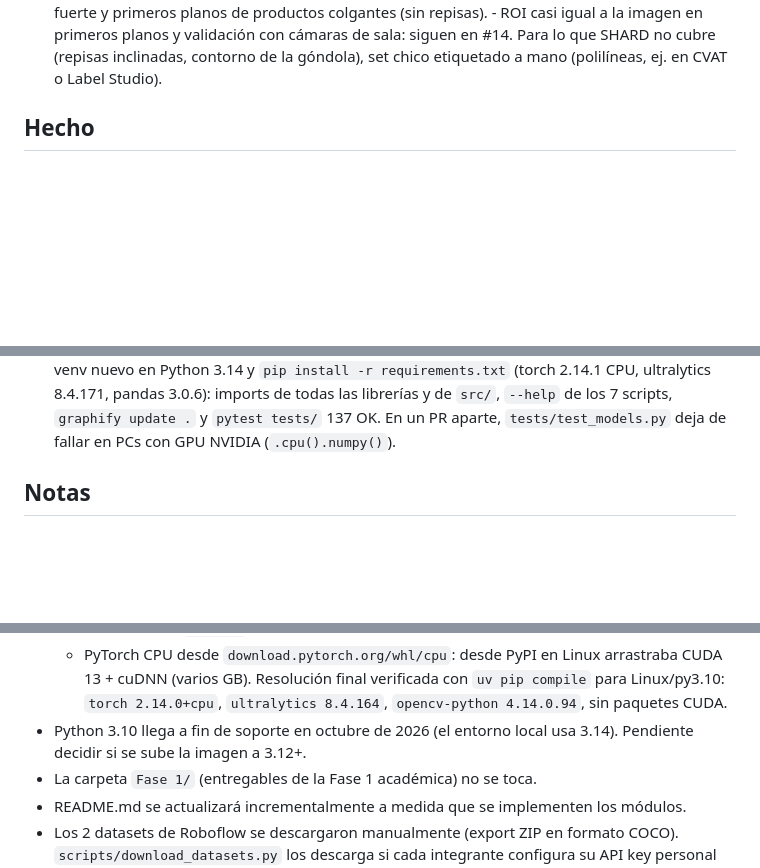
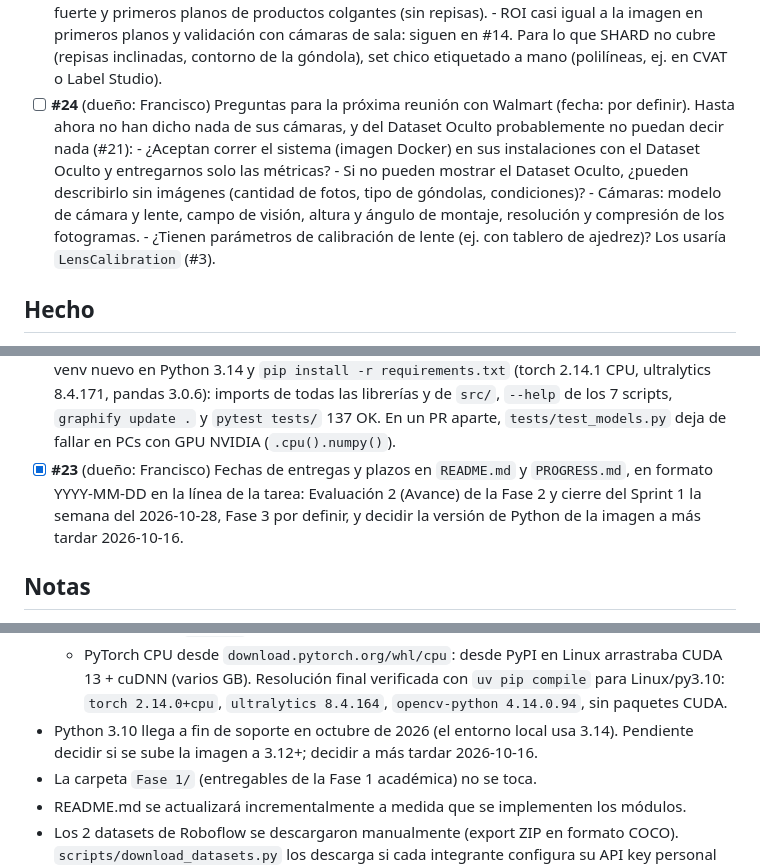
Before and after one commit to marianapeachy/capstone, a Markdown page: PROGRESS.md, 3 parts joined by grey strips. Drawn GitHub-style; blank space fills up the shorter version.

Commit message:
docs: add course deadlines and Walmart meeting questions
Record the Phase 2 progress evaluation (week of 2026-10-28, 50% of use
cases) as the Sprint 1 close, Phase 3 date as pending, and a
2026-10-16 deadline to decide the Docker image Python version (#23).
Add item #24 with questions for the next Walmart meeting.

Co-Authored-By: Claude Opus 5.5 <noreply@anthropic.com>

```diff
--- a/PROGRESS.md
+++ b/PROGRESS.md
@@ -112,6 +115,18 @@ moverlo a "Hecho" en el mismo PR, editando solo las líneas de ese ítem
         cámaras de sala: siguen en #14. Para lo que SHARD no cubre
         (repisas inclinadas, contorno de la góndola), set chico
         etiquetado a mano (polilíneas, ej. en CVAT o Label Studio).
+- [ ] **#24** (dueño: Francisco) Preguntas para la próxima reunión con
+      Walmart (fecha: por definir). Hasta ahora no han dicho nada de sus
+      cámaras, y del Dataset Oculto probablemente no puedan decir nada
+      (#21):
+      - ¿Aceptan correr el sistema (imagen Docker) en sus instalaciones
+        con el Dataset Oculto y entregarnos solo las métricas?
+      - Si no pueden mostrar el Dataset Oculto, ¿pueden describirlo sin
+        imágenes (cantidad de fotos, tipo de góndolas, condiciones)?
+      - Cámaras: modelo de cámara y lente, campo de visión, altura y
+        ángulo de montaje, resolución y compresión de los fotogramas.
+      - ¿Tienen parámetros de calibración de lente (ej. con tablero de
+        ajedrez)? Los usaría `LensCalibration` (#3).
 
 ## Hecho
 
@@ -399,6 +414,11 @@ moverlo a "Hecho" en el mismo PR, editando solo las líneas de ese ítem
       7 scripts, `graphify update .` y `pytest tests/` 137 OK. En un PR
       aparte, `tests/test_models.py` deja de fallar en PCs con GPU NVIDIA
       (`.cpu().numpy()`).
+- [x] **#23** (dueño: Francisco) Fechas de entregas y plazos en
+      `README.md` y `PROGRESS.md`, en formato YYYY-MM-DD en la línea de
+      la tarea: Evaluación 2 (Avance) de la Fase 2 y cierre del Sprint 1
+      la semana del 2026-10-28, Fase 3 por definir, y decidir la versión
+      de Python de la imagen a más tardar 2026-10-16.
 
 ## Notas
 
@@ -430,7 +450,8 @@ moverlo a "Hecho" en el mismo PR, editando solo las líneas de ese ítem
     con `uv pip compile` para Linux/py3.10: `torch 2.14.0+cpu`,
     `ultralytics 8.4.164`, `opencv-python 4.14.0.94`, sin paquetes CUDA.
 - Python 3.10 llega a fin de soporte en octubre de 2026 (el entorno local
-  usa 3.14). Pendiente decidir si se sube la imagen a 3.12+.
+  usa 3.14). Pendiente decidir si se sube la imagen a 3.12+; decidir a
+  más tardar 2026-10-16.
 - La carpeta `Fase 1/` (entregables de la Fase 1 académica) no se toca.
 - README.md se actualizará incrementalmente a medida que se implementen
   los módulos.
```
Also changed, not shown: other parts of PROGRESS.md (+3 -0 lines), 1 other file.
